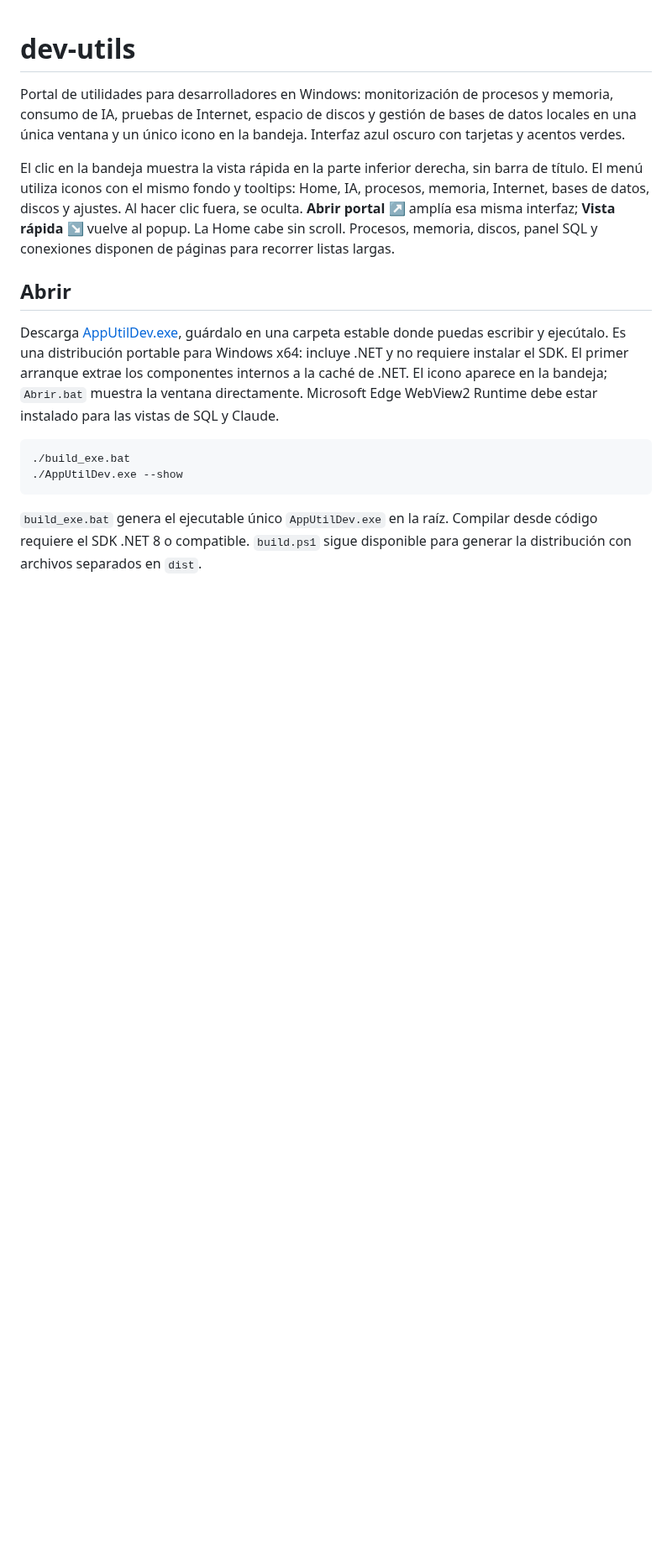
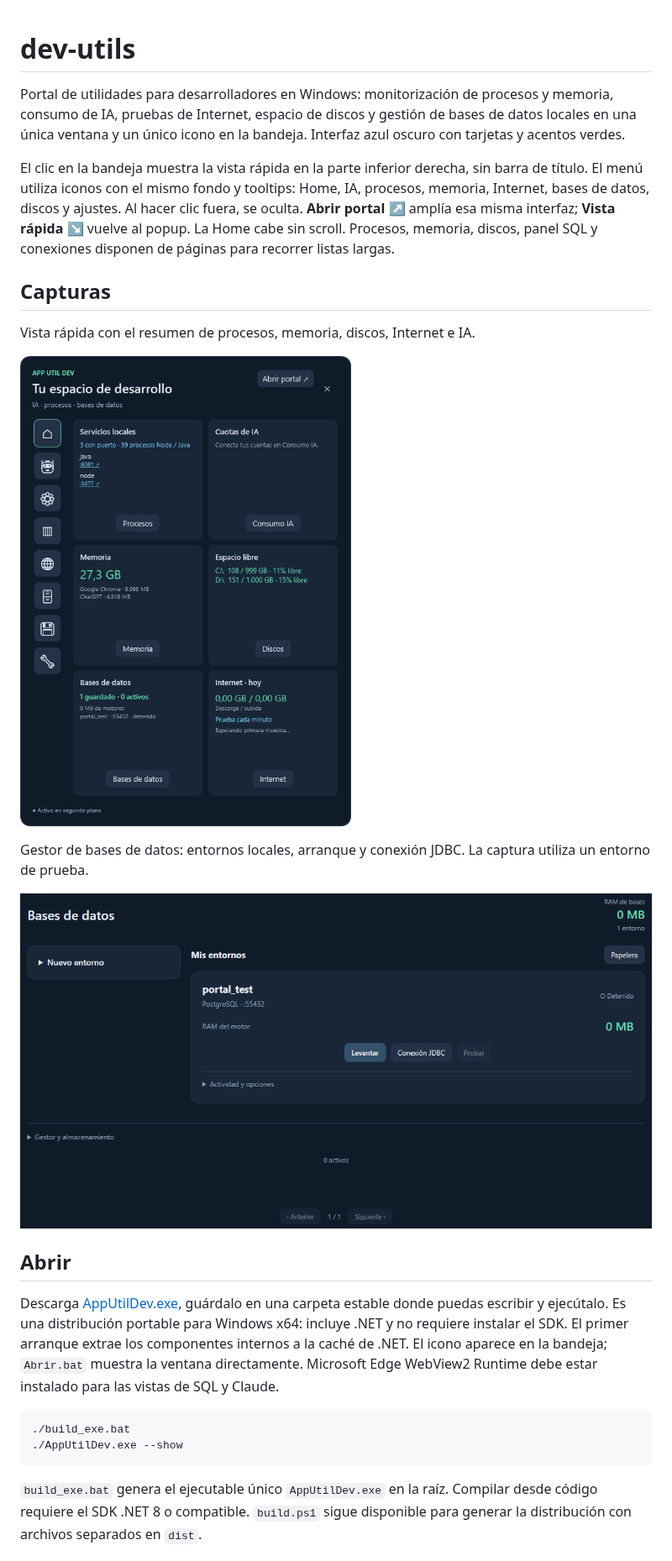
Before and after one commit to hbarragan/dev-utils, a Markdown page: README.md, the part around the change. Shown at 84% size. GitHub-like rendering; pictures changed too: docs/images/bases-de-datos.png (added), docs/images/home.png (added); blank space fills up the shorter version.

Commit message:
Añadir capturas de Home y bases de datos al README

```diff
--- a/README.md
+++ b/README.md
@@ -3,6 +3,16 @@
 Portal de utilidades para desarrolladores en Windows: monitorización de procesos y memoria, consumo de IA, pruebas de Internet, espacio de discos y gestión de bases de datos locales en una única ventana y un único icono en la bandeja. Interfaz azul oscuro con tarjetas y acentos verdes.
 
 El clic en la bandeja muestra la vista rápida en la parte inferior derecha, sin barra de título. El menú utiliza iconos con el mismo fondo y tooltips: Home, IA, procesos, memoria, Internet, bases de datos, discos y ajustes. Al hacer clic fuera, se oculta. **Abrir portal ↗** amplía esa misma interfaz; **Vista rápida ↘** vuelve al popup. La Home cabe sin scroll. Procesos, memoria, discos, panel SQL y conexiones disponen de páginas para recorrer listas largas.
+
+## Capturas
+
+Vista rápida con el resumen de procesos, memoria, discos, Internet e IA.
+
+![Home de dev-utils con menú de iconos y resumen del equipo](docs/images/home.png)
+
+Gestor de bases de datos: entornos locales, arranque y conexión JDBC. La captura utiliza un entorno de prueba.
+
+![Gestor de bases de datos de dev-utils con un entorno PostgreSQL de prueba](docs/images/bases-de-datos.png)
 
 ## Abrir
 
```
